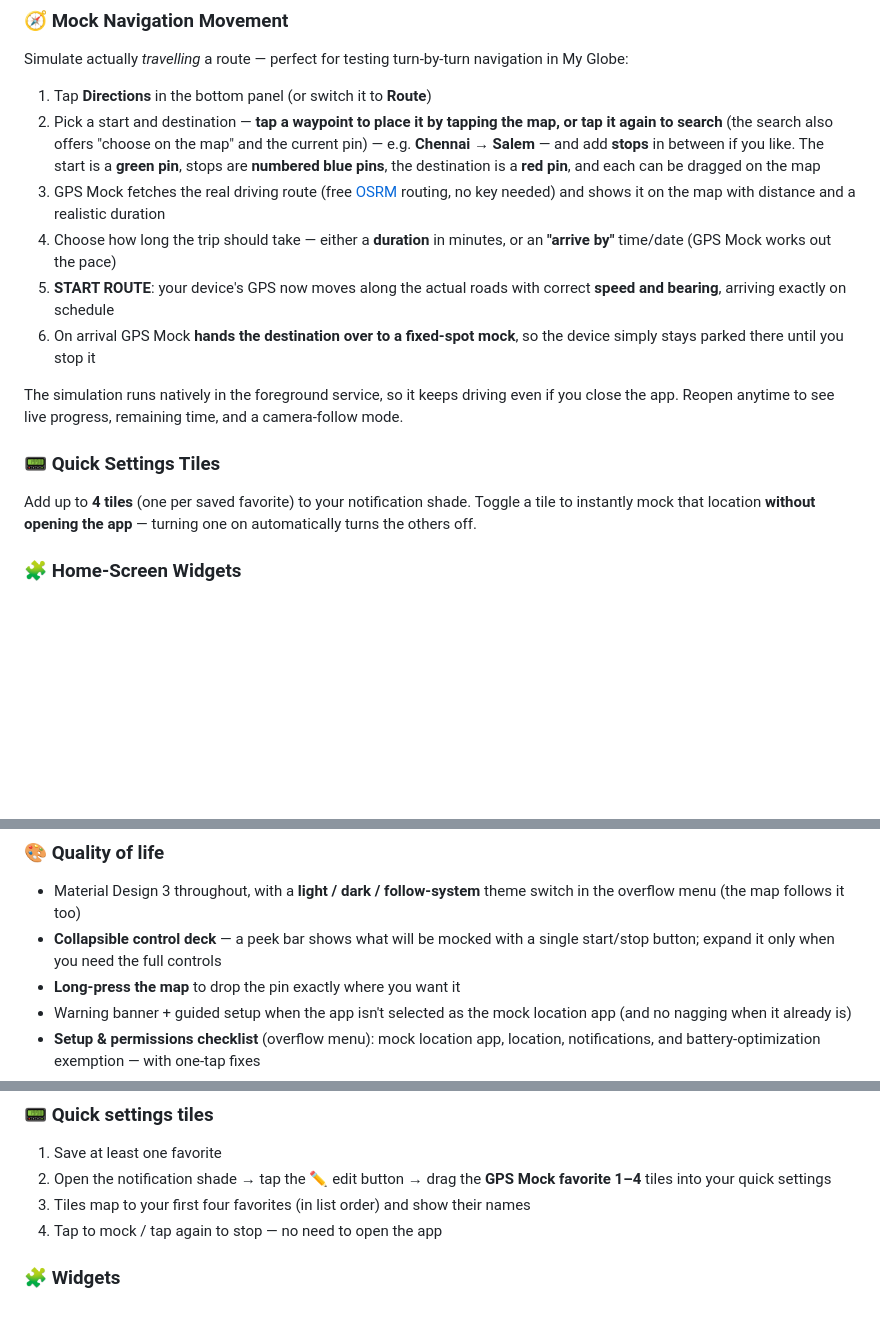
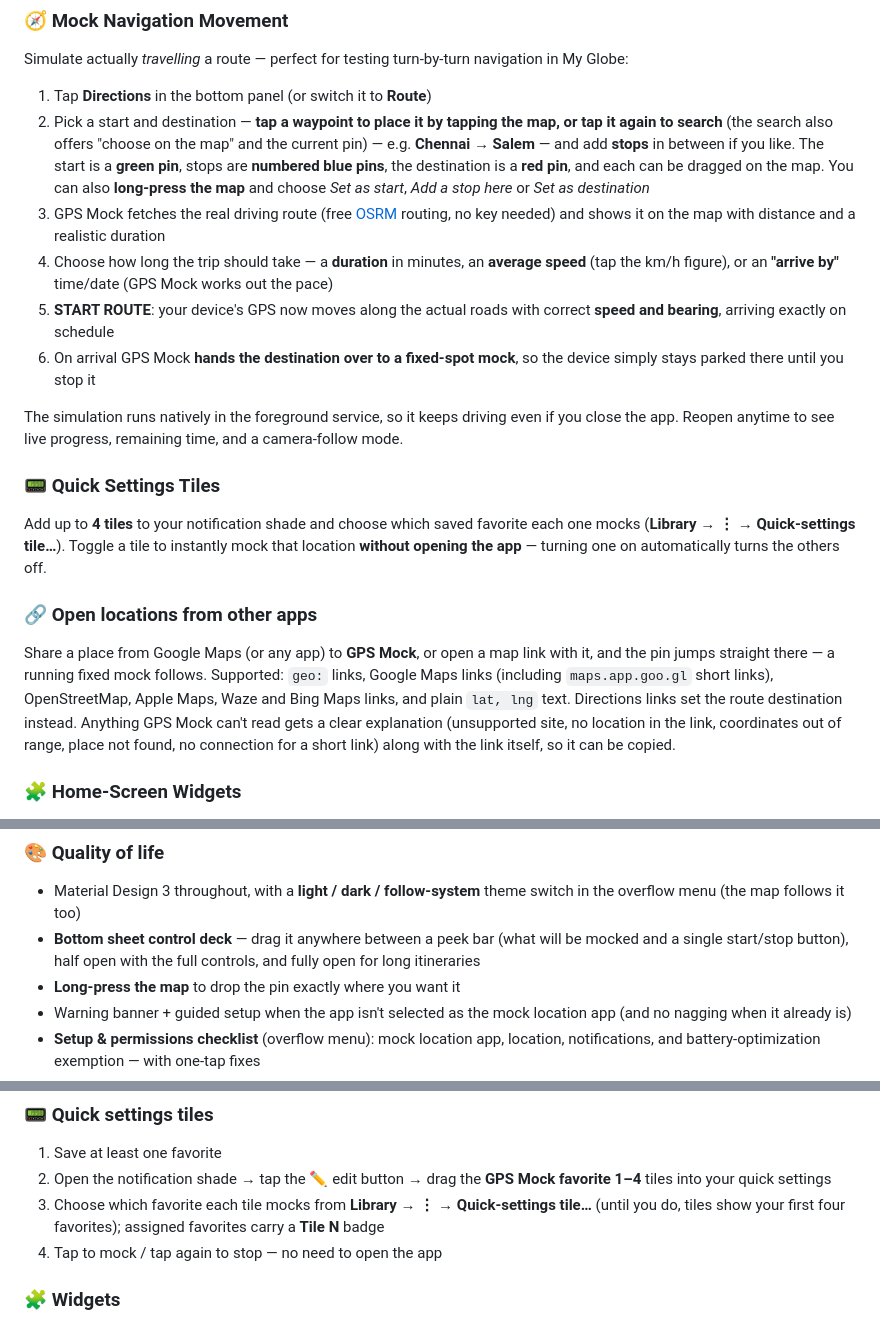
Before and after one commit to Sriharan-S/gps-mock, a Markdown page: README.md, 3 parts joined by grey strips. GitHub-like rendering; blank space fills up the shorter version.

Commit message:
Document the sheet, tile assignment, long-press menu and link support
Co-Authored-By: Claude Opus 5.5 <noreply@anthropic.com>

```diff
--- a/README.md
+++ b/README.md
@@ -27,16 +27,19 @@ A Flutter-based Android app for mocking/spoofing GPS locations on your device. S
 Simulate actually *travelling* a route — perfect for testing turn-by-turn navigation in My Globe:
 
 1. Tap **Directions** in the bottom panel (or switch it to **Route**)
-2. Pick a start and destination — **tap a waypoint to place it by tapping the map, or tap it again to search** (the search also offers "choose on the map" and the current pin) — e.g. **Chennai → Salem** — and add **stops** in between if you like. The start is a **green pin**, stops are **numbered blue pins**, the destination is a **red pin**, and each can be dragged on the map
+2. Pick a start and destination — **tap a waypoint to place it by tapping the map, or tap it again to search** (the search also offers "choose on the map" and the current pin) — e.g. **Chennai → Salem** — and add **stops** in between if you like. The start is a **green pin**, stops are **numbered blue pins**, the destination is a **red pin**, and each can be dragged on the map. You can also **long-press the map** and choose *Set as start*, *Add a stop here* or *Set as destination*
 3. GPS Mock fetches the real driving route (free [OSRM](http://project-osrm.org/) routing, no key needed) and shows it on the map with distance and a realistic duration
-4. Choose how long the trip should take — either a **duration** in minutes, or an **"arrive by"** time/date (GPS Mock works out the pace)
+4. Choose how long the trip should take — a **duration** in minutes, an **average speed** (tap the km/h figure), or an **"arrive by"** time/date (GPS Mock works out the pace)
 5. **START ROUTE**: your device's GPS now moves along the actual roads with correct **speed and bearing**, arriving exactly on schedule
 6. On arrival GPS Mock **hands the destination over to a fixed-spot mock**, so the device simply stays parked there until you stop it
 
 The simulation runs natively in the foreground service, so it keeps driving even if you close the app. Reopen anytime to see live progress, remaining time, and a camera-follow mode.
 
 ### 📟 Quick Settings Tiles
-Add up to **4 tiles** (one per saved favorite) to your notification shade. Toggle a tile to instantly mock that location **without opening the app** — turning one on automatically turns the others off.
+Add up to **4 tiles** to your notification shade and choose which saved favorite each one mocks (**Library → ⋮ → Quick-settings tile…**). Toggle a tile to instantly mock that location **without opening the app** — turning one on automatically turns the others off.
+
+### 🔗 Open locations from other apps
+Share a place from Google Maps (or any app) to **GPS Mock**, or open a map link with it, and the pin jumps straight there — a running fixed mock follows. Supported: `geo:` links, Google Maps links (including `maps.app.goo.gl` short links), OpenStreetMap, Apple Maps, Waze and Bing Maps links, and plain `lat, lng` text. Directions links set the route destination instead. Anything GPS Mock can't read gets a clear explanation (unsupported site, no location in the link, coordinates out of range, place not found, no connection for a short link) along with the link itself, so it can be copied.
 
 ### 🧩 Home-Screen Widgets
 - **Favorite toggle widget**: bind a widget to any saved location and toggle mocking right from your home screen
@@ -54,7 +57,7 @@ GPS Mock checks its own GitHub releases once per launch and offers whatever is n
 
 ### 🎨 Quality of life
 - Material Design 3 throughout, with a **light / dark / follow-system** theme switch in the overflow menu (the map follows it too)
-- **Collapsible control deck** — a peek bar shows what will be mocked with a single start/stop button; expand it only when you need the full controls
+- **Bottom sheet control deck** — drag it anywhere between a peek bar (what will be mocked and a single start/stop button), half open with the full controls, and fully open for long itineraries
 - **Long-press the map** to drop the pin exactly where you want it
 - Warning banner + guided setup when the app isn't selected as the mock location app (and no nagging when it already is)
 - **Setup & permissions checklist** (overflow menu): mock location app, location, notifications, and battery-optimization exemption — with one-tap fixes
@@ -152,7 +155,7 @@ The **History** tab logs every mock session — fixed locations and simulated ro
 ### 📟 Quick settings tiles
 1. Save at least one favorite
 2. Open the notification shade → tap the ✏️ edit button → drag the **GPS Mock favorite 1–4** tiles into your quick settings
-3. Tiles map to your first four favorites (in list order) and show their names
+3. Choose which favorite each tile mocks from **Library → ⋮ → Quick-settings tile…** (until you do, tiles show your first four favorites); assigned favorites carry a **Tile N** badge
 4. Tap to mock / tap again to stop — no need to open the app
 
 ### 🧩 Widgets
```
